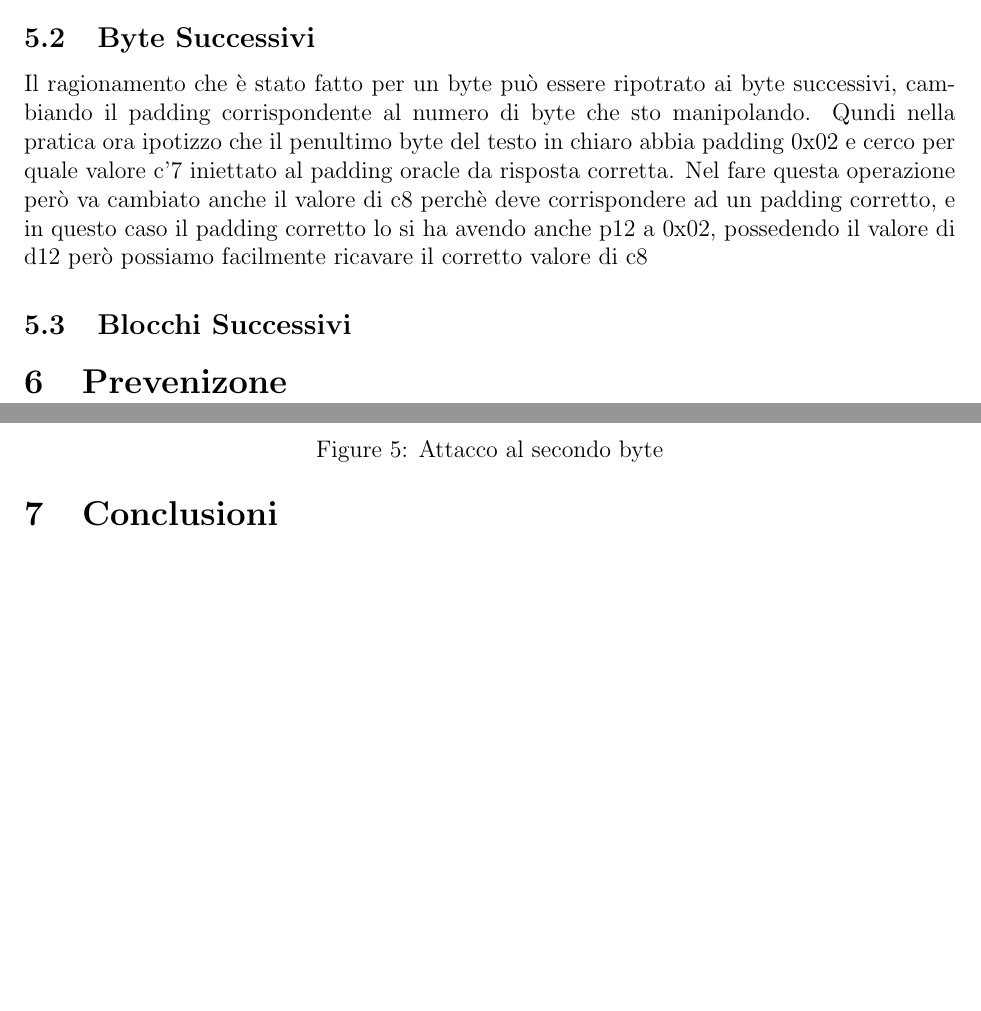
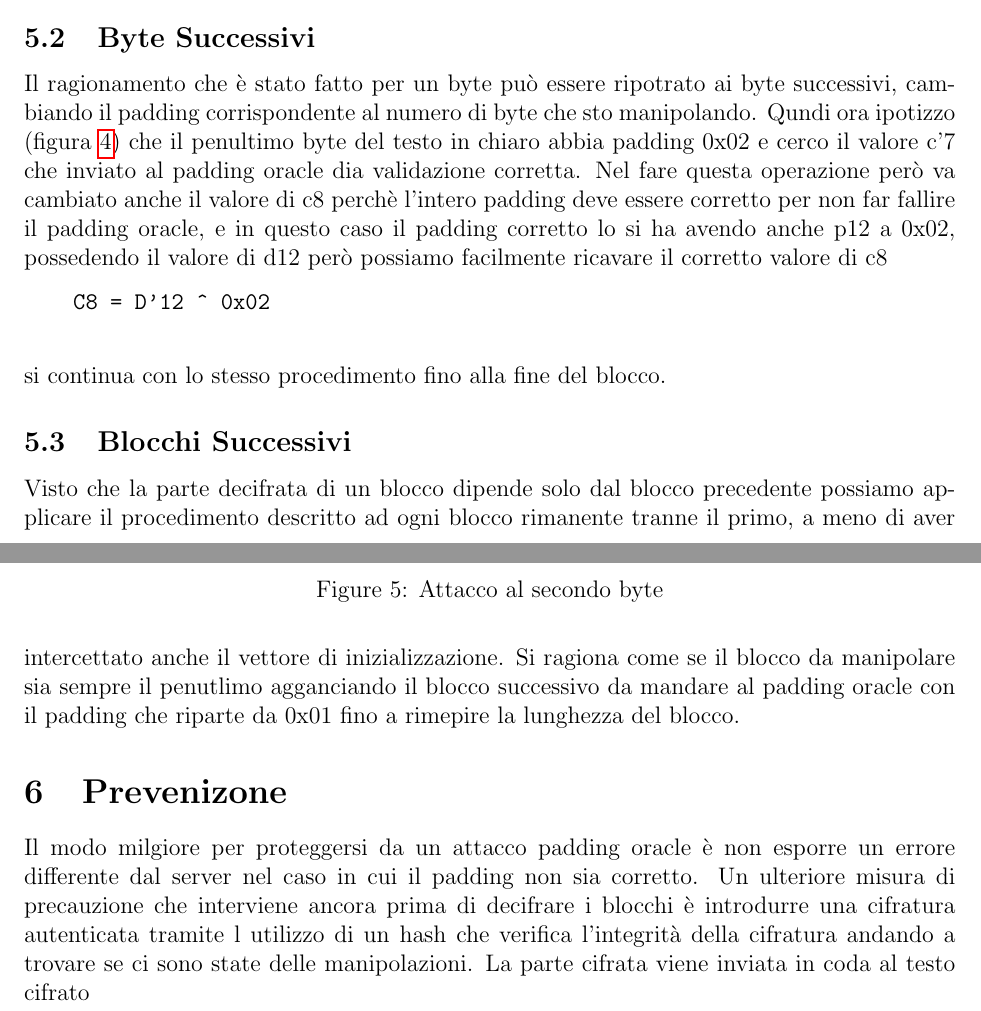
Before and after one commit to ruggero95/padding-oracle-attack, a LaTeX document (report/main.tex, which reads report/project.tex): two parts of pages 6 and 7 of 7, joined at a grey line, cut so that both start at the same text, the shorter picture padded with empty space. Compiled offline with pdfLaTeX.

Commit message:
final version

```diff
--- a/report/main.tex
+++ b/report/main.tex
@@ -43,7 +43,5 @@
 
 \input{project}
 
-\newpage
-\section{Conclusioni}
 
 \end{document}
--- a/report/project.tex
+++ b/report/project.tex
@@ -110,9 +112,13 @@ abbiamo trovato il valore di D, possiamo quindi procedere a trovare il l'effetti
 abbiamo trovato il primo byte di testo in chiaro.
 \subsection{Byte Successivi}
 Il ragionamento che è stato fatto per un byte può essere ripotrato ai byte successivi, cambiando il padding corrispondente al numero di byte che sto manipolando.
-Qundi nella pratica ora ipotizzo che il penultimo byte del testo in chiaro abbia padding 0x02 e cerco per quale valore c'7 iniettato al padding oracle da risposta corretta.
-Nel fare questa operazione però va cambiato anche il valore di c8 perchè deve corrispondere ad un padding corretto, e in questo caso il padding corretto lo
+Qundi  ora ipotizzo (figura \ref{fig:attack_2}) che il penultimo byte del testo in chiaro abbia padding 0x02 e cerco il valore c'7 che inviato al padding oracle dia validazione corretta.
+Nel fare questa operazione però va cambiato anche il valore di c8 perchè l'intero padding deve essere corretto per non far fallire il padding oracle, e in questo caso il padding corretto lo
 si ha avendo anche p12 a 0x02, possedendo il valore di d12 però possiamo facilmente ricavare il corretto valore di c8
+\begin{verbatim}
+    C8 = D'12 ^ 0x02
+ \end{verbatim}
+ si continua con lo stesso procedimento fino alla fine del blocco.
 \begin{figure}[h!]
     \includegraphics[width=0.8\textwidth]{img/attack_second_byte.jpeg}
     \centering
@@ -120,4 +126,8 @@ si ha avendo anche p12 a 0x02, possedendo il valore di d12 però possiamo facilm
     \label{fig:attack_3}
 \end{figure}
 \subsection{Blocchi Successivi}
+Visto che la parte decifrata di un blocco dipende solo dal blocco precedente possiamo applicare il procedimento descritto ad ogni blocco rimanente tranne il primo, a meno di aver intercettato anche il vettore di inizializzazione.
+Si ragiona come se il blocco da manipolare sia sempre il penutlimo agganciando il blocco successivo da mandare al padding oracle con il padding che riparte da 0x01 fino a rimepire la lunghezza del blocco.
 \section{Prevenizone}
+Il modo milgiore per proteggersi da un attacco padding oracle è non esporre un errore differente dal server nel caso in cui il padding non sia corretto.
+Un ulteriore misura di precauzione che interviene ancora prima di decifrare i blocchi è introdurre una cifratura autenticata tramite l utilizzo di un hash che verifica l'integrità della cifratura andando a trovare se ci sono state delle manipolazioni. La parte cifrata viene inviata in coda al testo cifrato
```
Also changed, not shown: report/main.pdf (added), report/project.tex (22 more changed lines).
